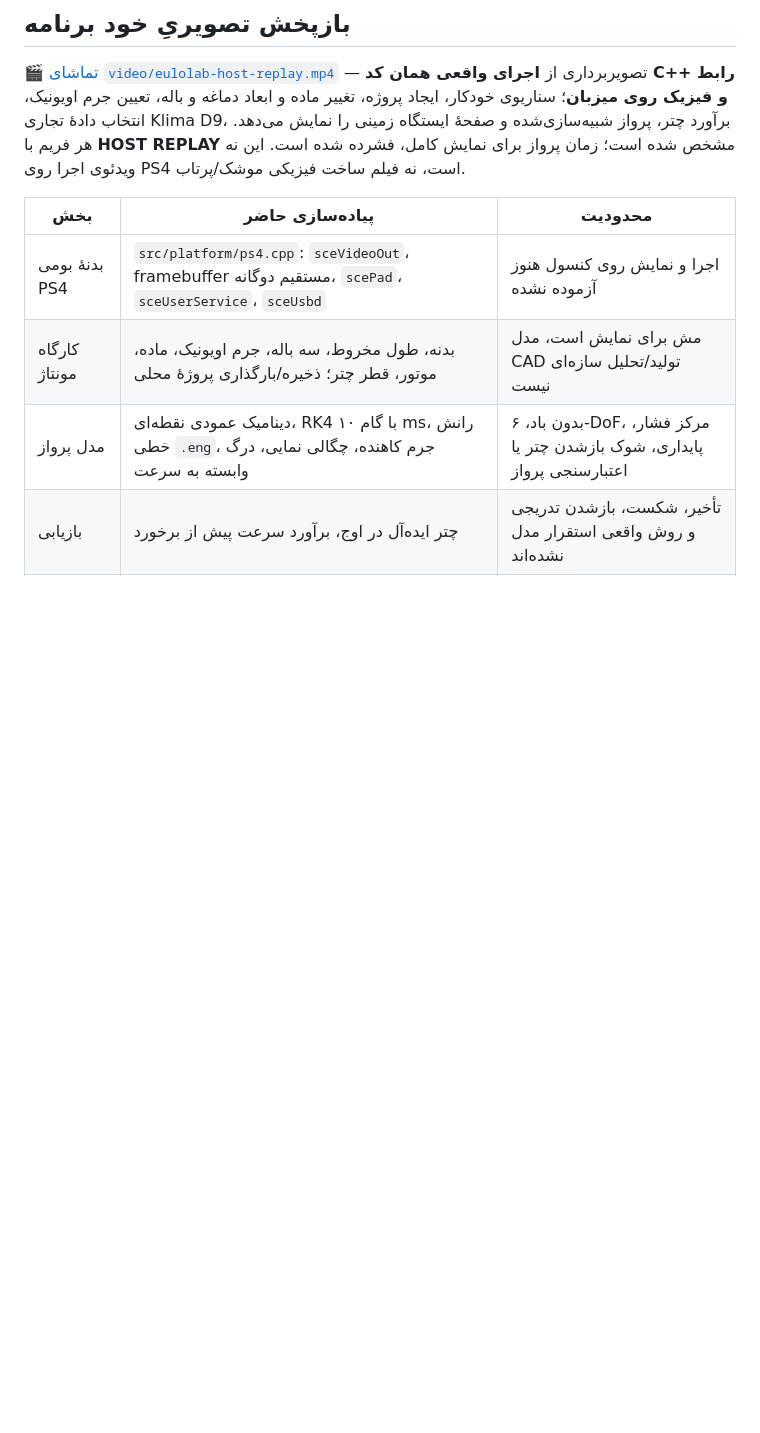
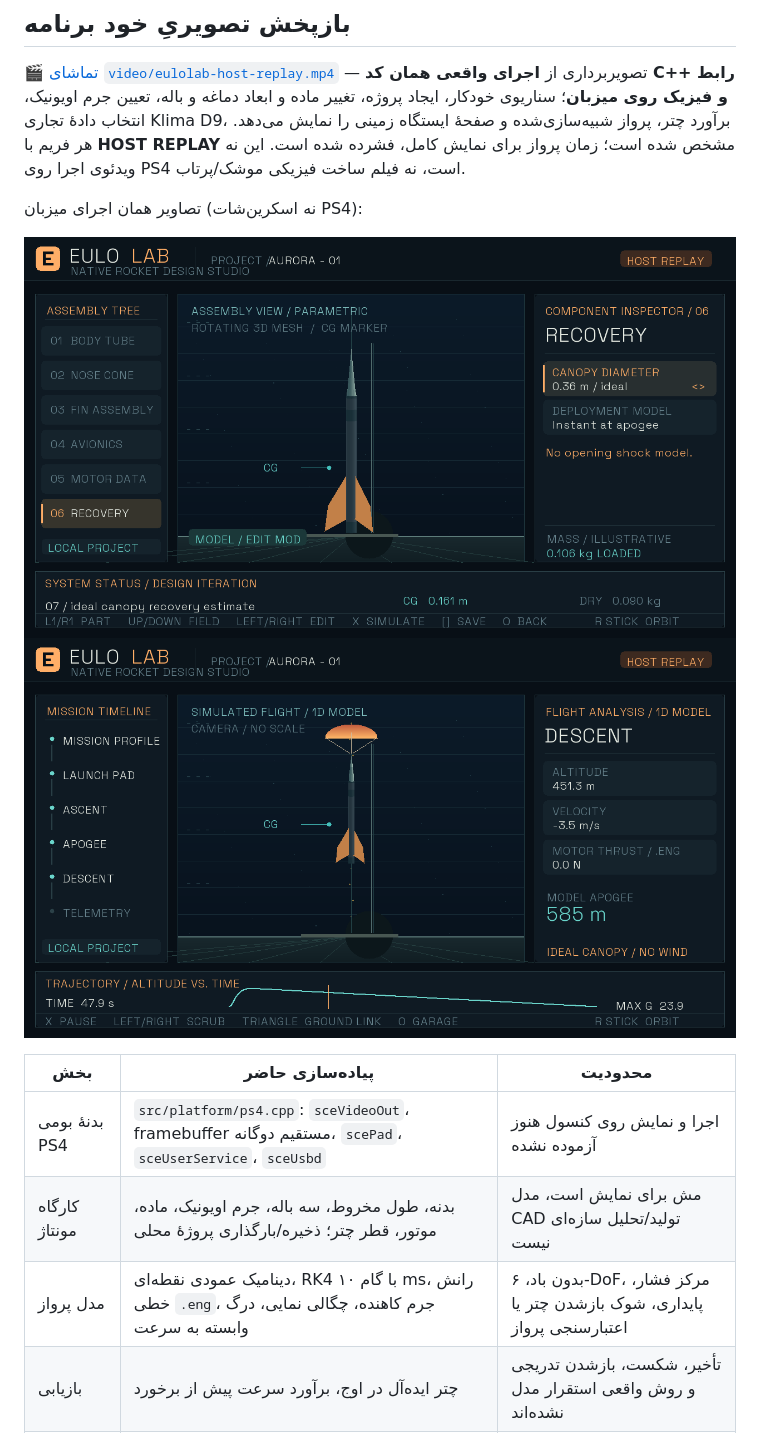
Before and after one commit to mobjakdebug/eulolab, a Markdown page: README.md, the part around the change. Rendered like a GitHub page; pictures changed too: docs/assembly-host.png (added), docs/descent-host.png (added); blank space fills up the shorter version.

```diff
--- a/README.md
+++ b/README.md
@@ -7,6 +7,11 @@
 ## بازپخش تصویریِ خود برنامه
 
 [🎬 تماشای `video/eulolab-host-replay.mp4`](video/eulolab-host-replay.mp4) — تصویربرداری از **اجرای واقعی همان کد C++ رابط و فیزیک روی میزبان**؛ سناریوی خودکار، ایجاد پروژه، تغییر ماده و ابعاد دماغه و باله، تعیین جرم اویونیک، انتخاب دادهٔ تجاری Klima D9، برآورد چتر، پرواز شبیه‌سازی‌شده و صفحهٔ ایستگاه زمینی را نمایش می‌دهد. هر فریم با **HOST REPLAY** مشخص شده است؛ زمان پرواز برای نمایش کامل، فشرده شده است. این نه ویدئوی اجرا روی PS4 است، نه فیلم ساخت فیزیکی موشک/پرتاب.
+
+تصاویر همان اجرای میزبان (نه اسکرین‌شات PS4):
+
+![نمای مونتاژ و برآورد بازیابی، رندر میزبان](docs/assembly-host.png)
+![نمای پرواز شبیه‌سازی‌شده و چتر ایده‌آل، رندر میزبان](docs/descent-host.png)
 
 | بخش | پیاده‌سازی حاضر | محدودیت |
 | --- | --- | --- |
```
Also changed, not shown: 2 other files.
